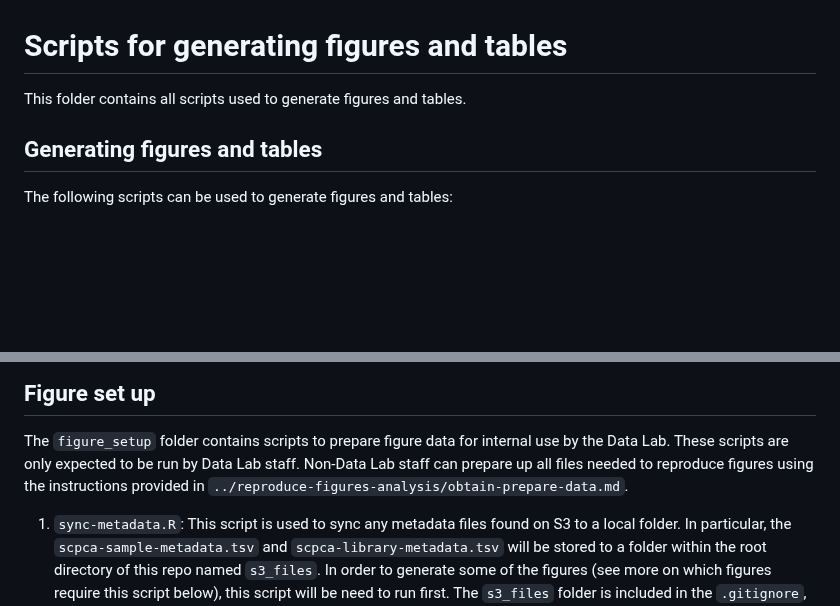
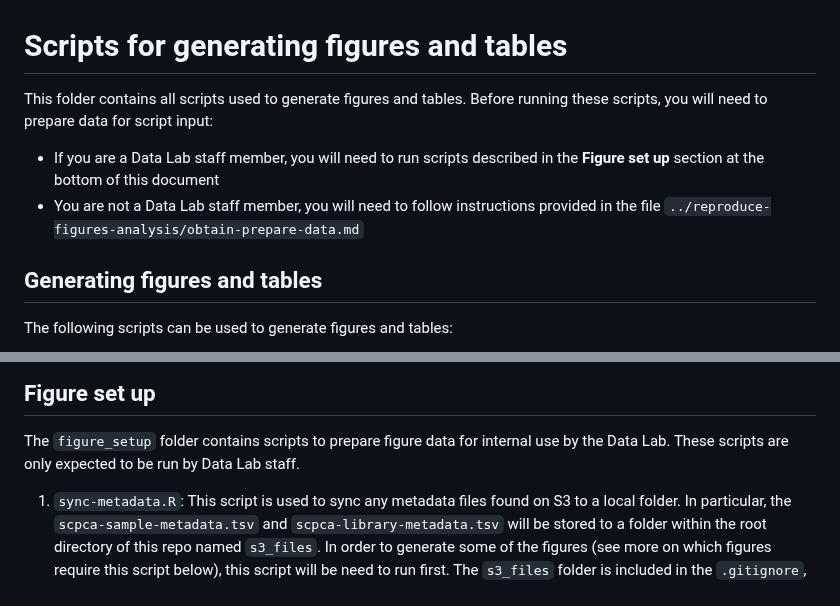
Before and after one commit to AlexsLemonade/scpca-paper-figures, a Markdown page: scripts/README.md, 2 parts joined by grey strips. Rendered like a GitHub page; blank space fills up the shorter version.

Commit message:
add preamble

```diff
--- a/scripts/README.md
+++ b/scripts/README.md
@@ -1,6 +1,10 @@
 # Scripts for generating figures and tables
 
 This folder contains all scripts used to generate figures and tables.
+Before running these scripts, you will need to prepare data for script input:
+
+* If you are a Data Lab staff member, you will need to run scripts described in the **Figure set up** section at the bottom of this document
+* You are not a Data Lab staff member, you will need to follow instructions provided in the file `../reproduce-figures-analysis/obtain-prepare-data.md`
 
 ## Generating figures and tables
 
@@ -71,7 +75,6 @@ Before running this script, you must run `figure_setup/sync-data-files.R`.
 
 The `figure_setup` folder contains scripts to prepare figure data for internal use by the Data Lab.
 These scripts are only expected to be run by Data Lab staff.
-Non-Data Lab staff can prepare up all files needed to reproduce figures using the instructions provided in `../reproduce-figures-analysis/obtain-prepare-data.md`.
 
 1. `sync-metadata.R`: This script is used to sync any metadata files found on S3 to a local folder.
 In particular, the `scpca-sample-metadata.tsv` and `scpca-library-metadata.tsv` will be stored to a folder within the root directory of this repo named `s3_files`.
```
